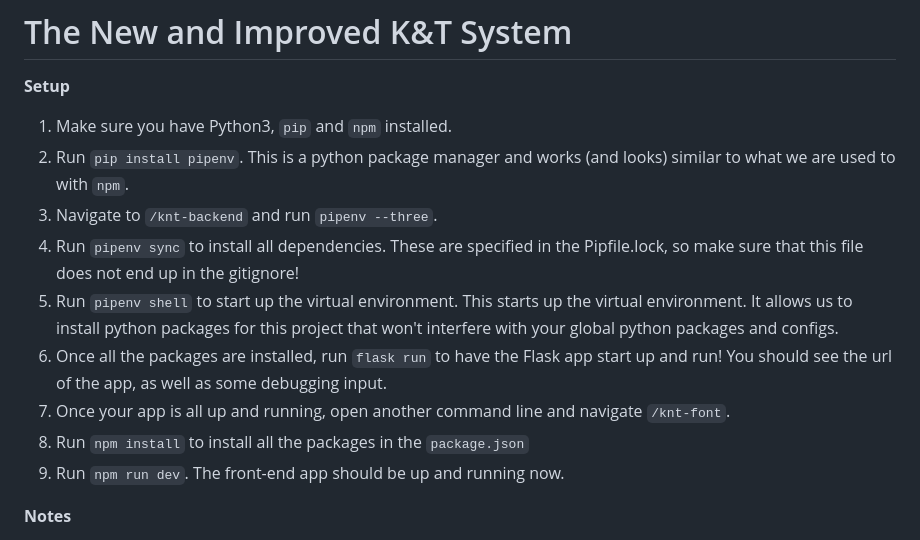
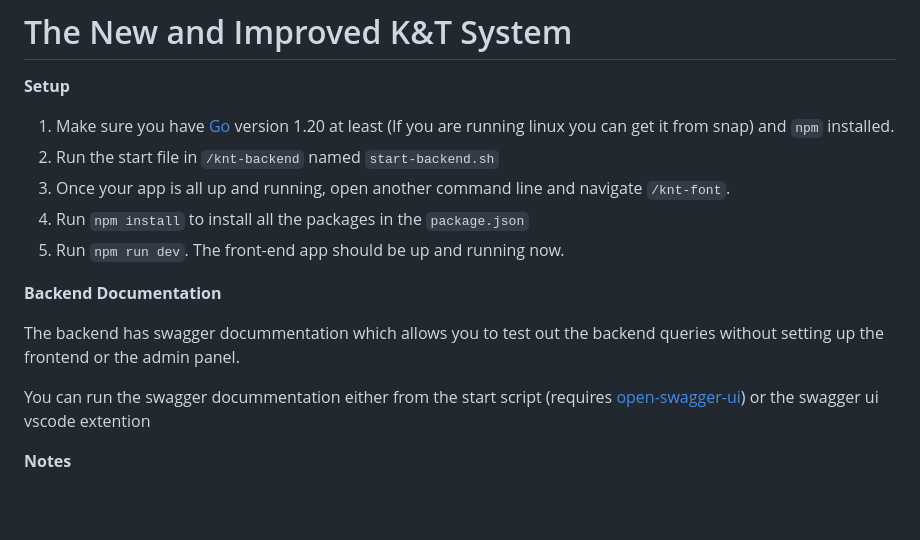
Before and after one commit to StudieverenigingSTORM/knt, a Markdown page: README.md, the part around the change. Drawn GitHub-style; blank space fills up the shorter version.

Commit message:
Updated readme to help set up of new backend

````diff
--- a/README.md
+++ b/README.md
@@ -1,15 +1,17 @@
 # The New and Improved K&T System
 
 **Setup**
-1. Make sure you have Python3, ``pip`` and ``npm`` installed.
-2. Run ``pip install pipenv``. This is a python package manager and works (and looks) similar to what we are used to with ``npm``.
-3. Navigate to ``/knt-backend`` and run ``pipenv --three``.
-4. Run ``pipenv sync`` to install all dependencies. These are specified in the Pipfile.lock, so make sure that this file does not end up in the gitignore!
-5. Run ``pipenv shell`` to start up the virtual environment. This starts up the virtual environment. It allows us to install python packages for this project that won't interfere with your global python packages and configs.
-6. Once all the packages are installed, run ``flask run`` to have the Flask app start up and run! You should see the url of the app, as well as some debugging input.
-7. Once your app is all up and running, open another command line and navigate ``/knt-font``.
-8. Run ``npm install`` to install all the packages in the ``package.json``
-9. Run ``npm run dev``. The front-end app should be up and running now.
+1. Make sure you have [Go](https://go.dev/doc/install) version 1.20 at least (If you are running linux you can get it from snap) and ``npm`` installed.
+2. Run the start file in ```/knt-backend``` named ```start-backend.sh```
+3. Once your app is all up and running, open another command line and navigate ``/knt-font``.
+4. Run ``npm install`` to install all the packages in the ``package.json``
+5. Run ``npm run dev``. The front-end app should be up and running now.
+
+**Backend Documentation**
+
+The backend has swagger docummentation which allows you to test out the backend queries without setting up the frontend or the admin panel.
+
+You can run the swagger docummentation either from the start script (requires [open-swagger-ui](https://www.npmjs.com/package/open-swagger-ui)) or the swagger ui vscode extention
 
 **Notes**
 
````
